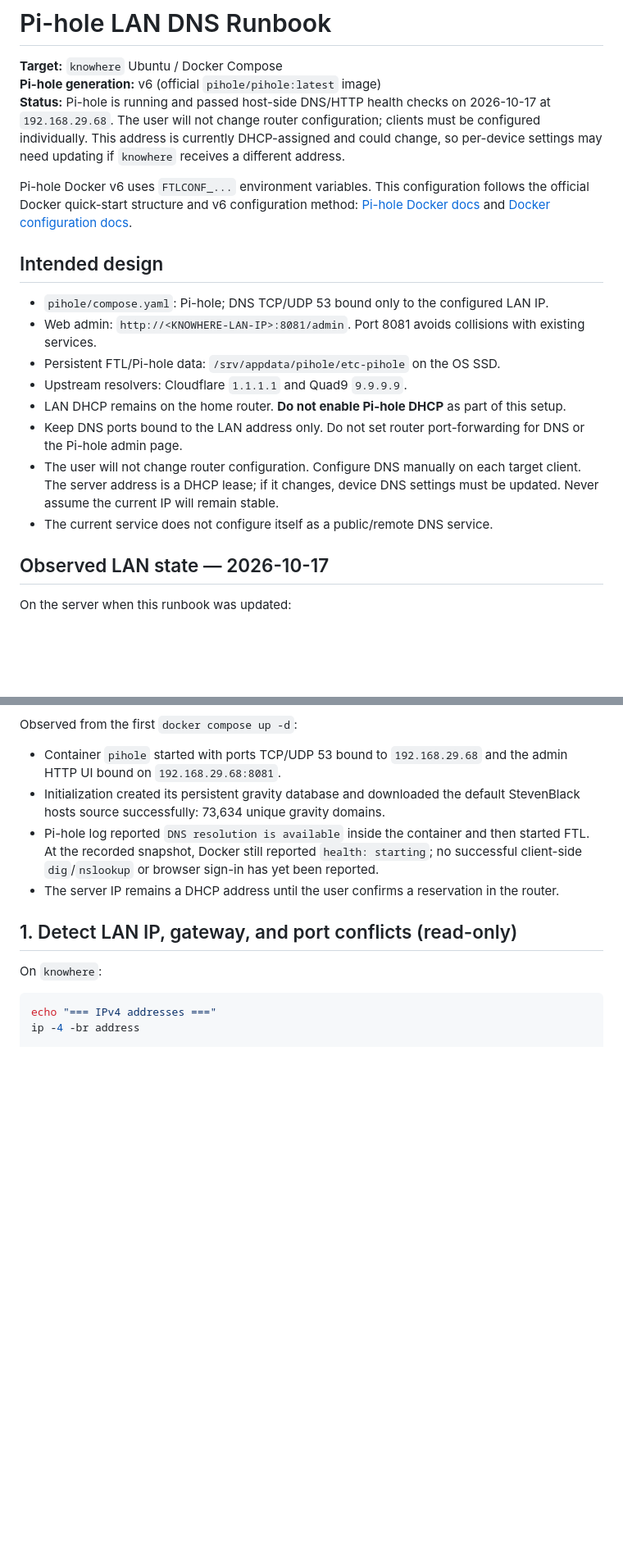
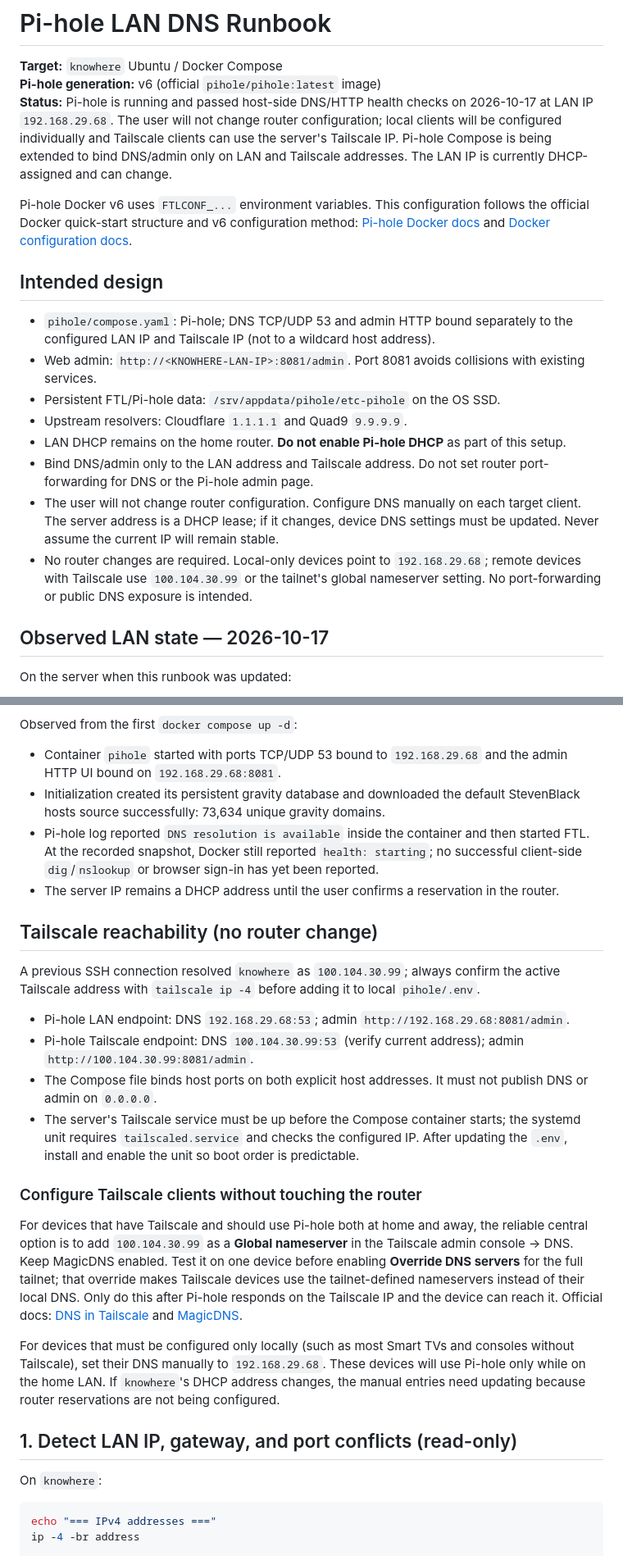
Before and after one commit to ntsrihari/knowhere-homelab-archive, a Markdown page: docs/pihole-setup-runbook.md, 2 parts joined by grey strips. Shown at 82% size. GitHub-like rendering; blank space fills up the shorter version.

Commit message:
Document Pi-hole LAN and Tailscale access without router changes

```diff
--- a/docs/pihole-setup-runbook.md
+++ b/docs/pihole-setup-runbook.md
@@ -2,20 +2,20 @@
 
 **Target:** `knowhere` Ubuntu / Docker Compose
 **Pi-hole generation:** v6 (official `pihole/pihole:latest` image)
-**Status:** Pi-hole is running and passed host-side DNS/HTTP health checks on 2026-10-17 at `192.168.29.68`. The user will not change router configuration; clients must be configured individually. This address is currently DHCP-assigned and could change, so per-device settings may need updating if `knowhere` receives a different address.
+**Status:** Pi-hole is running and passed host-side DNS/HTTP health checks on 2026-10-17 at LAN IP `192.168.29.68`. The user will not change router configuration; local clients will be configured individually and Tailscale clients can use the server's Tailscale IP. Pi-hole Compose is being extended to bind DNS/admin only on LAN and Tailscale addresses. The LAN IP is currently DHCP-assigned and can change.
 
 Pi-hole Docker v6 uses `FTLCONF_...` environment variables. This configuration follows the official Docker quick-start structure and v6 configuration method: [Pi-hole Docker docs](https://docs.pi-hole.net/docker/) and [Docker configuration docs](https://docs.pi-hole.net/docker/configuration/).
 
 ## Intended design
 
-- `pihole/compose.yaml`: Pi-hole; DNS TCP/UDP 53 bound only to the configured LAN IP.
+- `pihole/compose.yaml`: Pi-hole; DNS TCP/UDP 53 and admin HTTP bound separately to the configured LAN IP and Tailscale IP (not to a wildcard host address).
 - Web admin: `http://<KNOWHERE-LAN-IP>:8081/admin`. Port 8081 avoids collisions with existing services.
 - Persistent FTL/Pi-hole data: `/srv/appdata/pihole/etc-pihole` on the OS SSD.
 - Upstream resolvers: Cloudflare `1.1.1.1` and Quad9 `9.9.9.9`.
 - LAN DHCP remains on the home router. **Do not enable Pi-hole DHCP** as part of this setup.
-- Keep DNS ports bound to the LAN address only. Do not set router port-forwarding for DNS or the Pi-hole admin page.
+- Bind DNS/admin only to the LAN address and Tailscale address. Do not set router port-forwarding for DNS or the Pi-hole admin page.
 - The user will not change router configuration. Configure DNS manually on each target client. The server address is a DHCP lease; if it changes, device DNS settings must be updated. Never assume the current IP will remain stable.
-- The current service does not configure itself as a public/remote DNS service.
+- No router changes are required. Local-only devices point to `192.168.29.68`; remote devices with Tailscale use `100.104.30.99` or the tailnet's global nameserver setting. No port-forwarding or public DNS exposure is intended.
 
 ## Observed LAN state — 2026-10-17
 
@@ -43,6 +43,21 @@ Observed from the first `docker compose up -d`:
 - Initialization created its persistent gravity database and downloaded the default StevenBlack hosts source successfully: 73,634 unique gravity domains.
 - Pi-hole log reported `DNS resolution is available` inside the container and then started FTL. At the recorded snapshot, Docker still reported `health: starting`; no successful client-side `dig`/`nslookup` or browser sign-in has yet been reported.
 - The server IP remains a DHCP address until the user confirms a reservation in the router.
+
+## Tailscale reachability (no router change)
+
+A previous SSH connection resolved `knowhere` as `100.104.30.99`; always confirm the active Tailscale address with `tailscale ip -4` before adding it to local `pihole/.env`.
+
+- Pi-hole LAN endpoint: DNS `192.168.29.68:53`; admin `http://192.168.29.68:8081/admin`.
+- Pi-hole Tailscale endpoint: DNS `100.104.30.99:53` (verify current address); admin `http://100.104.30.99:8081/admin`.
+- The Compose file binds host ports on both explicit host addresses. It must not publish DNS or admin on `0.0.0.0`.
+- The server's Tailscale service must be up before the Compose container starts; the systemd unit requires `tailscaled.service` and checks the configured IP. After updating the `.env`, install and enable the unit so boot order is predictable.
+
+### Configure Tailscale clients without touching the router
+
+For devices that have Tailscale and should use Pi-hole both at home and away, the reliable central option is to add `100.104.30.99` as a **Global nameserver** in the Tailscale admin console → DNS. Keep MagicDNS enabled. Test it on one device before enabling **Override DNS servers** for the full tailnet; that override makes Tailscale devices use the tailnet-defined nameservers instead of their local DNS. Only do this after Pi-hole responds on the Tailscale IP and the device can reach it. Official docs: [DNS in Tailscale](https://tailscale.com/docs/reference/dns-in-tailscale) and [MagicDNS](https://tailscale.com/docs/features/magicdns).
+
+For devices that must be configured only locally (such as most Smart TVs and consoles without Tailscale), set their DNS manually to `192.168.29.68`. These devices will use Pi-hole only while on the home LAN. If `knowhere`'s DHCP address changes, the manual entries need updating because router reservations are not being configured.
 
 ## 1. Detect LAN IP, gateway, and port conflicts (read-only)
 
```
Also changed, not shown: other parts of docs/pihole-setup-runbook.md (+4 -3 lines).
